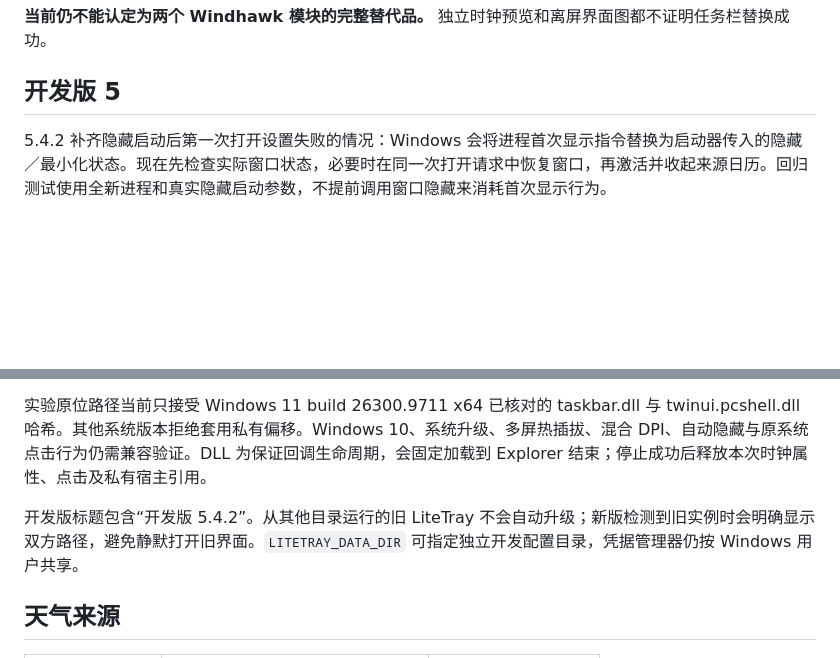
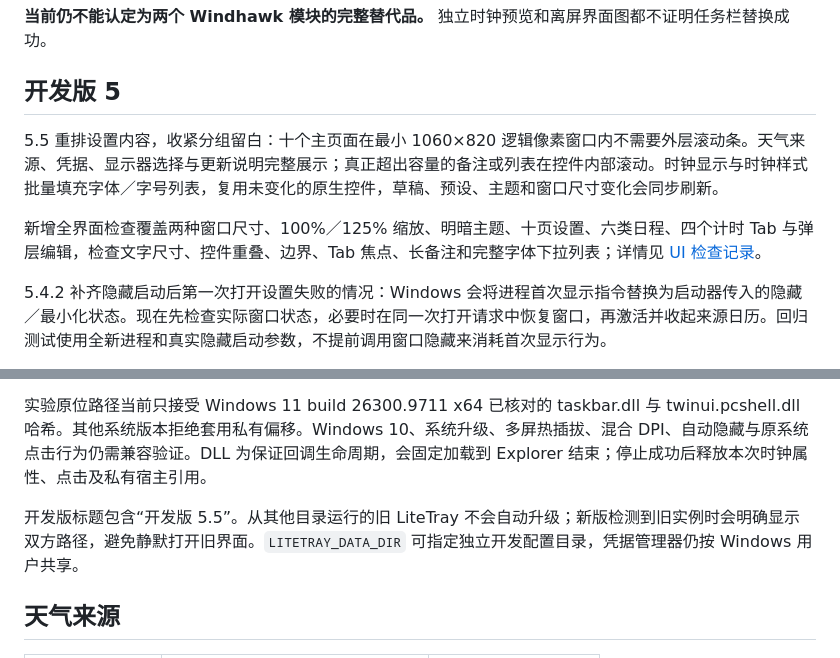
Before and after one commit to Lianzy-Baimiao/LiteTray, a Markdown page: README.md, 2 parts joined by grey strips. Drawn GitHub-style; blank space fills up the shorter version.

```diff
--- a/README.md
+++ b/README.md
@@ -19,6 +19,10 @@ Rust 原生 Windows 任务栏工具，目标是替代 Windhawk 的 Taskbar Clock
 **当前仍不能认定为两个 Windhawk 模块的完整替代品。** 独立时钟预览和离屏界面图都不证明任务栏替换成功。
 
 ## 开发版 5
+
+5.5 重排设置内容，收紧分组留白：十个主页面在最小 1060×820 逻辑像素窗口内不需要外层滚动条。天气来源、凭据、显示器选择与更新说明完整展示；真正超出容量的备注或列表在控件内部滚动。时钟显示与时钟样式批量填充字体／字号列表，复用未变化的原生控件，草稿、预设、主题和窗口尺寸变化会同步刷新。
+
+新增全界面检查覆盖两种窗口尺寸、100%／125% 缩放、明暗主题、十页设置、六类日程、四个计时 Tab 与弹层编辑，检查文字尺寸、控件重叠、边界、Tab 焦点、长备注和完整字体下拉列表；详情见 [UI 检查记录](docs/ui-audit-5.5.md)。
 
 5.4.2 补齐隐藏启动后第一次打开设置失败的情况：Windows 会将进程首次显示指令替换为启动器传入的隐藏／最小化状态。现在先检查实际窗口状态，必要时在同一次打开请求中恢复窗口，再激活并收起来源日历。回归测试使用全新进程和真实隐藏启动参数，不提前调用窗口隐藏来消耗首次显示行为。
 
@@ -80,7 +84,7 @@ Rust 原生 Windows 任务栏工具，目标是替代 Windhawk 的 Taskbar Clock
 
 实验原位路径当前只接受 Windows 11 build 26300.9711 x64 已核对的 taskbar.dll 与 twinui.pcshell.dll 哈希。其他系统版本拒绝套用私有偏移。Windows 10、系统升级、多屏热插拔、混合 DPI、自动隐藏与原系统点击行为仍需兼容验证。DLL 为保证回调生命周期，会固定加载到 Explorer 结束；停止成功后释放本次时钟属性、点击及私有宿主引用。
 
-开发版标题包含“开发版 5.4.2”。从其他目录运行的旧 LiteTray 不会自动升级；新版检测到旧实例时会明确显示双方路径，避免静默打开旧界面。`LITETRAY_DATA_DIR` 可指定独立开发配置目录，凭据管理器仍按 Windows 用户共享。
+开发版标题包含“开发版 5.5”。从其他目录运行的旧 LiteTray 不会自动升级；新版检测到旧实例时会明确显示双方路径，避免静默打开旧界面。`LITETRAY_DATA_DIR` 可指定独立开发配置目录，凭据管理器仍按 Windows 用户共享。
 
 ## 天气来源
 
```
Also changed, not shown: other parts of README.md (+1 -1 lines), docs/live-clock-acceptance.md (+12 -0 lines), docs/progress.md (+12 -0 lines), docs/ui-audit-5.5.md (added, +48 -0 lines), docs/images/agenda-dark.png, docs/images/settings-light.png, docs/images/settings-style-dark.png, docs/images/sounds-dark.png, 6 other files.
